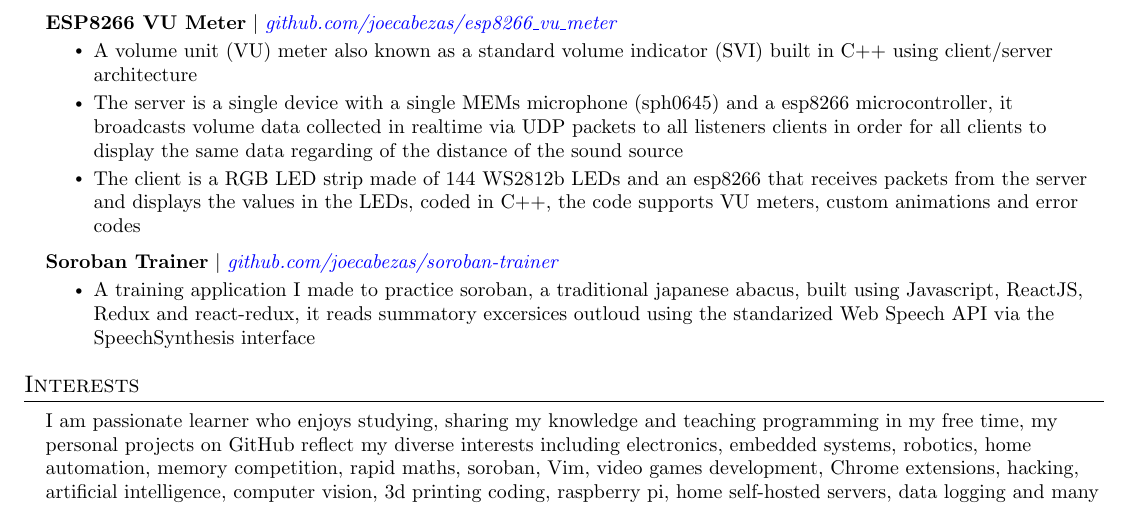
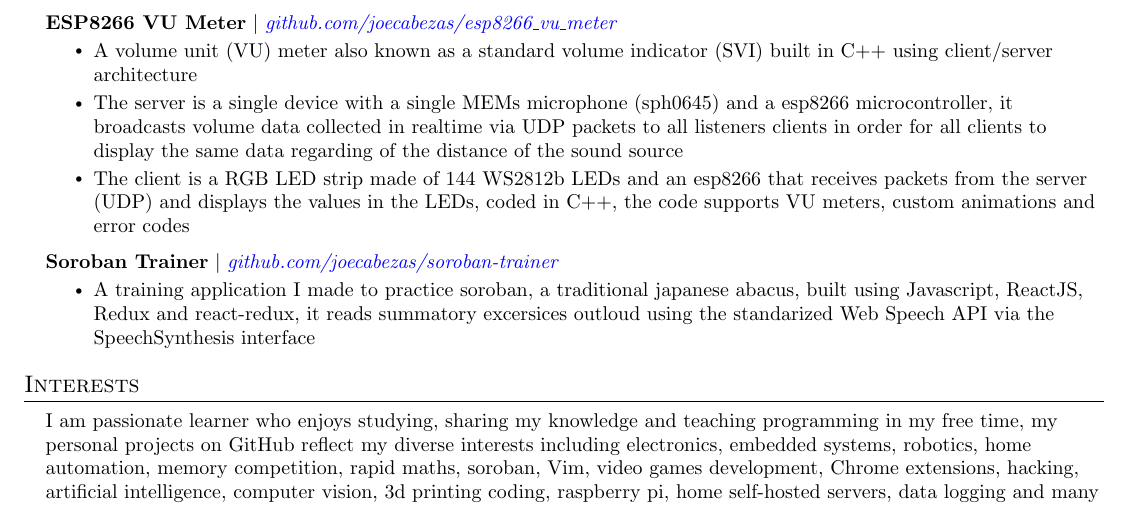
Before and after one commit to joecabezas/cv, a LaTeX CV (latex/en/cv.tex): part of page 2 of 2, cut so that both start at the same text. Compiled offline with pdfLaTeX.

Commit message:
added UDP specification

```diff
--- a/latex/en/cv.tex
+++ b/latex/en/cv.tex
@@ -268,7 +268,7 @@
           \resumeItemListStart
             \resumeItem{A volume unit (VU) meter also known as a standard volume indicator (SVI) built in C++ using client/server architecture}
             \resumeItem{The server is a single device with a single MEMs microphone (sph0645) and a esp8266 microcontroller, it broadcasts volume data collected in realtime via UDP packets to all listeners clients in order for all clients to display the same data regarding of the distance of the sound source}
-            \resumeItem{The client is a RGB LED strip made of 144 WS2812b LEDs and an esp8266 that receives packets from the server and displays the values in the LEDs, coded in C++, the code supports VU meters, custom animations and error codes}
+            \resumeItem{The client is a RGB LED strip made of 144 WS2812b LEDs and an esp8266 that receives packets from the server (UDP) and displays the values in the LEDs, coded in C++, the code supports VU meters, custom animations and error codes}
           \resumeItemListEnd
 
       \resumeProjectHeading
```
Also changed, not shown: latex/en/cv.pdf.
